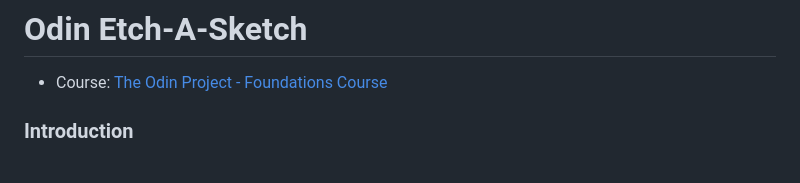
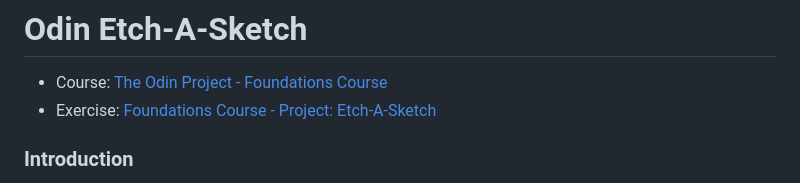
Before and after one commit to Krauzer94/odin-etch-a-sketch, a Markdown page: README.md, the part around the change. Drawn GitHub-style.

Commit message:
TOP exercise reference page

```diff
--- a/README.md
+++ b/README.md
@@ -1,6 +1,7 @@
 # Odin Etch-A-Sketch
 
 * Course: [The Odin Project - Foundations Course](https://www.theodinproject.com/paths/foundations/courses/foundations)
+* Exercise: [Foundations Course - Project: Etch-A-Sketch](https://www.theodinproject.com/lessons/foundations-etch-a-sketch)
 
 ### Introduction
 In this project, you’ll be creating a pretty neat toy to flex your DOM manipulation skills. You’re going to build a browser version of something between a sketchpad and an Etch-A-Sketch.
```
